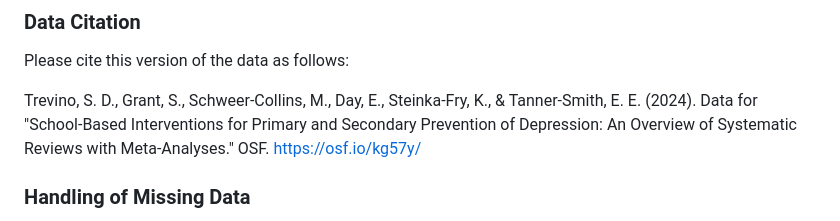
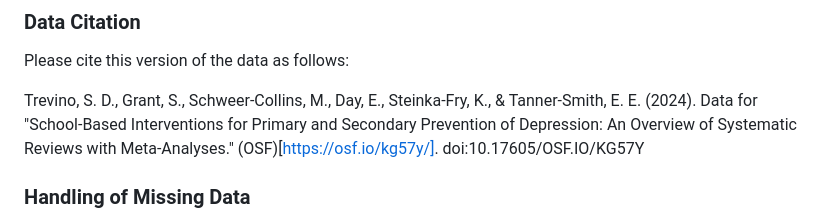
Before and after one commit to HEDCO-Institute/Depression_Prevention_Overview, a Markdown page: publications/2024_JCCP/README.md, the part around the change. GitHub-like rendering.

Commit message:
Update README.md with OSF doi

```diff
--- a/publications/2024_JCCP/README.md
+++ b/publications/2024_JCCP/README.md
@@ -46,7 +46,7 @@ The analysis script used to generate quantitative results for this publication i
 ### **Data Citation**
 Please cite this version of the data as follows:
 
-Trevino, S. D., Grant, S., Schweer-Collins, M., Day, E., Steinka-Fry, K., & Tanner-Smith, E. E. (2024). Data for "School-Based Interventions for Primary and Secondary Prevention of Depression: An Overview of Systematic Reviews with Meta-Analyses." OSF. <https://osf.io/kg57y/>
+Trevino, S. D., Grant, S., Schweer-Collins, M., Day, E., Steinka-Fry, K., & Tanner-Smith, E. E. (2024). Data for "School-Based Interventions for Primary and Secondary Prevention of Depression: An Overview of Systematic Reviews with Meta-Analyses." (OSF)[https://osf.io/kg57y/]. doi:10.17605/OSF.IO/KG57Y
 
 ### **Handling of Missing Data**
 - Missing values in the datasets are coded as `-999`, `Not Reported`, or `NA` and indicate those values were not reported in studies/reviews.
```
